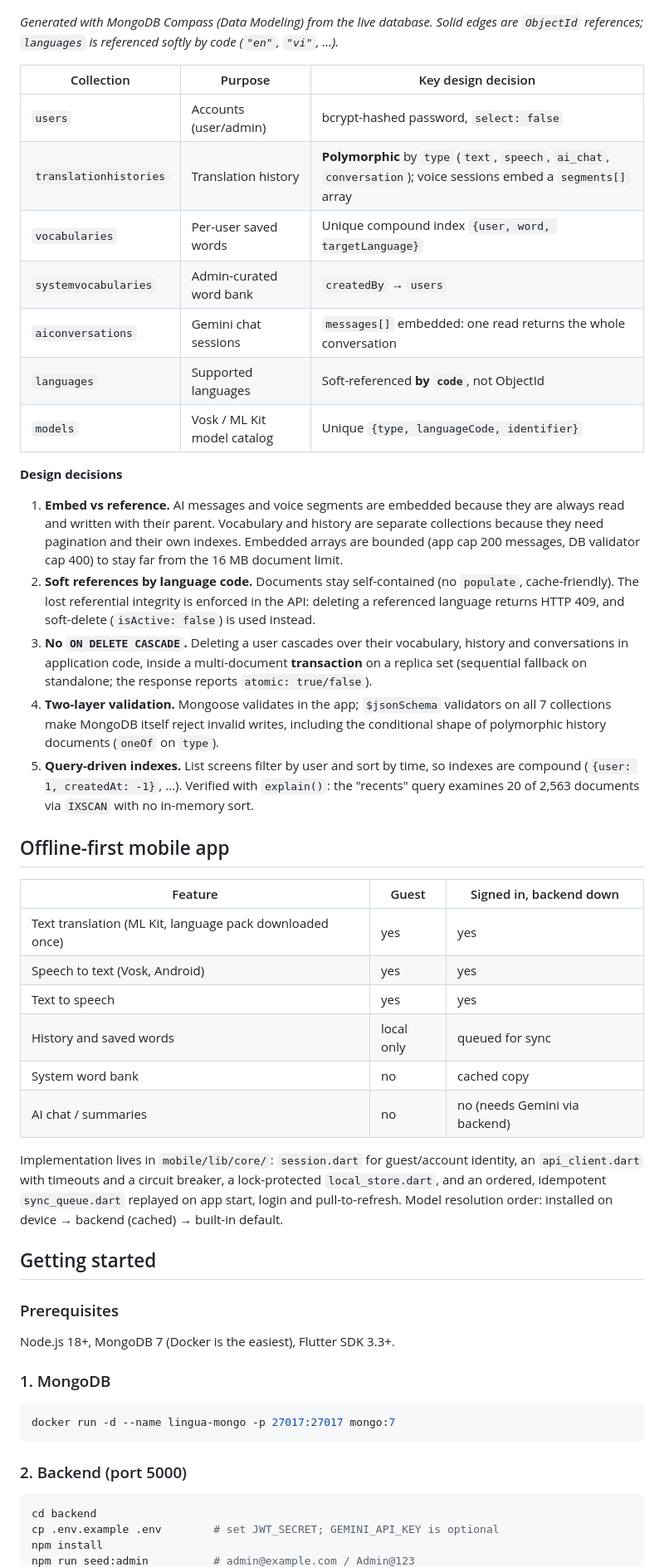
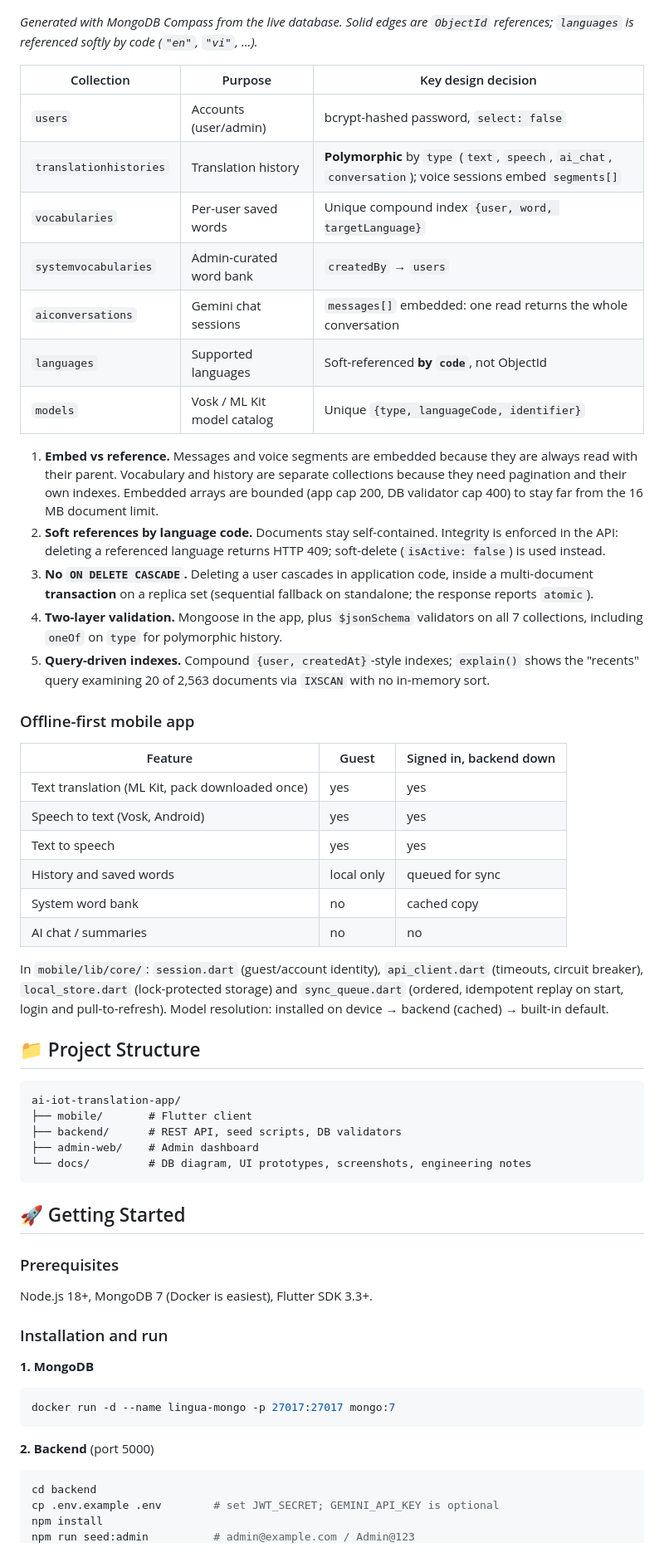
Before and after one commit to xianfuhui/ai-iot-translation-app, a Markdown page: README.md, the part around one of its changes. Shown at 83% size. GitHub-like rendering.

````diff
--- a/README.md
+++ b/README.md
@@ -45,52 +55,62 @@ ai-iot-translation-app/
 
 ![Database schema](docs/db-schema.png)
 
-*Generated with MongoDB Compass (Data Modeling) from the live database. Solid edges are `ObjectId` references; `languages` is referenced softly by code (`"en"`, `"vi"`, …).*
+*Generated with MongoDB Compass from the live database. Solid edges are `ObjectId` references; `languages` is referenced softly by code (`"en"`, `"vi"`, …).*
 
 | Collection | Purpose | Key design decision |
 |---|---|---|
 | `users` | Accounts (user/admin) | bcrypt-hashed password, `select: false` |
-| `translationhistories` | Translation history | **Polymorphic** by `type` (`text`, `speech`, `ai_chat`, `conversation`); voice sessions embed a `segments[]` array |
+| `translationhistories` | Translation history | **Polymorphic** by `type` (`text`, `speech`, `ai_chat`, `conversation`); voice sessions embed `segments[]` |
 | `vocabularies` | Per-user saved words | Unique compound index `{user, word, targetLanguage}` |
 | `systemvocabularies` | Admin-curated word bank | `createdBy` → `users` |
 | `aiconversations` | Gemini chat sessions | `messages[]` embedded: one read returns the whole conversation |
 | `languages` | Supported languages | Soft-referenced **by `code`**, not ObjectId |
 | `models` | Vosk / ML Kit model catalog | Unique `{type, languageCode, identifier}` |
 
-**Design decisions**
+1. **Embed vs reference.** Messages and voice segments are embedded because they are always read with their parent. Vocabulary and history are separate collections because they need pagination and their own indexes. Embedded arrays are bounded (app cap 200, DB validator cap 400) to stay far from the 16 MB document limit.
+2. **Soft references by language code.** Documents stay self-contained. Integrity is enforced in the API: deleting a referenced language returns HTTP 409; soft-delete (`isActive: false`) is used instead.
+3. **No `ON DELETE CASCADE`.** Deleting a user cascades in application code, inside a multi-document **transaction** on a replica set (sequential fallback on standalone; the response reports `atomic`).
+4. **Two-layer validation.** Mongoose in the app, plus `$jsonSchema` validators on all 7 collections, including `oneOf` on `type` for polymorphic history.
+5. **Query-driven indexes.** Compound `{user, createdAt}`-style indexes; `explain()` shows the "recents" query examining 20 of 2,563 documents via `IXSCAN` with no in-memory sort.
 
-1. **Embed vs reference.** AI messages and voice segments are embedded because they are always read and written with their parent. Vocabulary and history are separate collections because they need pagination and their own indexes. Embedded arrays are bounded (app cap 200 messages, DB validator cap 400) to stay far from the 16 MB document limit.
-2. **Soft references by language code.** Documents stay self-contained (no `populate`, cache-friendly). The lost referential integrity is enforced in the API: deleting a referenced language returns HTTP 409, and soft-delete (`isActive: false`) is used instead.
-3. **No `ON DELETE CASCADE`.** Deleting a user cascades over their vocabulary, history and conversations in application code, inside a multi-document **transaction** on a replica set (sequential fallback on standalone; the response reports `atomic: true/false`).
-4. **Two-layer validation.** Mongoose validates in the app; `$jsonSchema` validators on all 7 collections make MongoDB itself reject invalid writes, including the conditional shape of polymorphic history documents (`oneOf` on `type`).
-5. **Query-driven indexes.** List screens filter by user and sort by time, so indexes are compound (`{user: 1, createdAt: -1}`, …). Verified with `explain()`: the "recents" query examines 20 of 2,563 documents via `IXSCAN` with no in-memory sort.
-
-## Offline-first mobile app
+### Offline-first mobile app
 
 | Feature | Guest | Signed in, backend down |
 |---|---|---|
-| Text translation (ML Kit, language pack downloaded once) | yes | yes |
+| Text translation (ML Kit, pack downloaded once) | yes | yes |
 | Speech to text (Vosk, Android) | yes | yes |
 | Text to speech | yes | yes |
 | History and saved words | local only | queued for sync |
 | System word bank | no | cached copy |
-| AI chat / summaries | no | no (needs Gemini via backend) |
+| AI chat / summaries | no | no |
 
-Implementation lives in `mobile/lib/core/`: `session.dart` for guest/account identity, an `api_client.dart` with timeouts and a circuit breaker, a lock-protected `local_store.dart`, and an ordered, idempotent `sync_queue.dart` replayed on app start, login and pull-to-refresh. Model resolution order: installed on device → backend (cached) → built-in default.
+In `mobile/lib/core/`: `session.dart` (guest/account identity), `api_client.dart` (timeouts, circuit breaker), `local_store.dart` (lock-protected storage) and `sync_queue.dart` (ordered, idempotent replay on start, login and pull-to-refresh). Model resolution: installed on device → backend (cached) → built-in default.
 
-## Getting started
+## 📁 Project Structure
+
+```
+ai-iot-translation-app/
+├── mobile/       # Flutter client
+├── backend/      # REST API, seed scripts, DB validators
+├── admin-web/    # Admin dashboard
+└── docs/         # DB diagram, UI prototypes, screenshots, engineering notes
+```
+
+## 🚀 Getting Started
 
 ### Prerequisites
 
-Node.js 18+, MongoDB 7 (Docker is the easiest), Flutter SDK 3.3+.
+Node.js 18+, MongoDB 7 (Docker is easiest), Flutter SDK 3.3+.
 
-### 1. MongoDB
+### Installation and run
+
+**1. MongoDB**
 
 ```bash
 docker run -d --name lingua-mongo -p 27017:27017 mongo:7
 ```
 
-### 2. Backend (port 5000)
+**2. Backend** (port 5000)
 
 ```bash
 cd backend
````
Also changed, not shown: other parts of README.md (+46 -39 lines), docs/images/prototype-translate.png (added).
